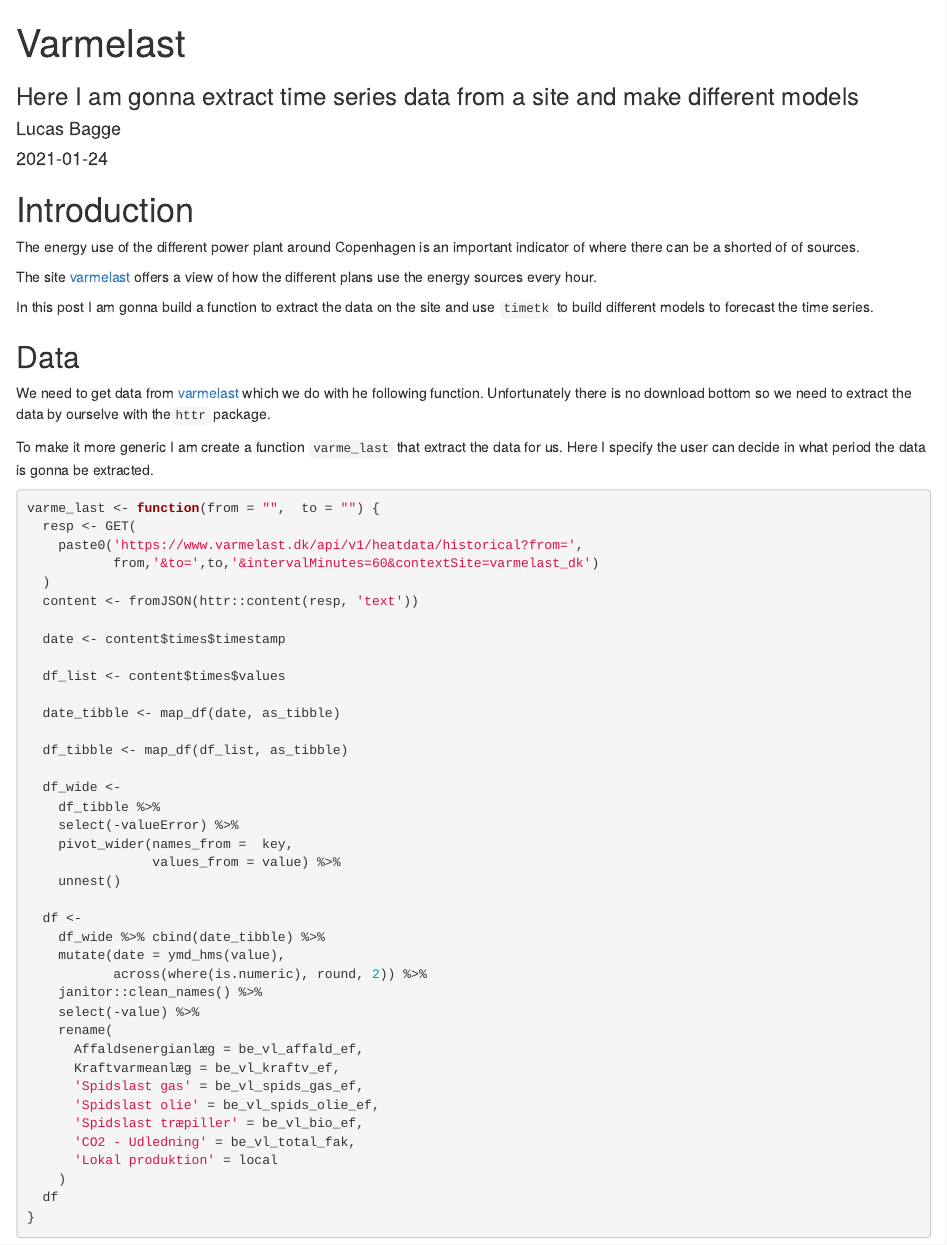
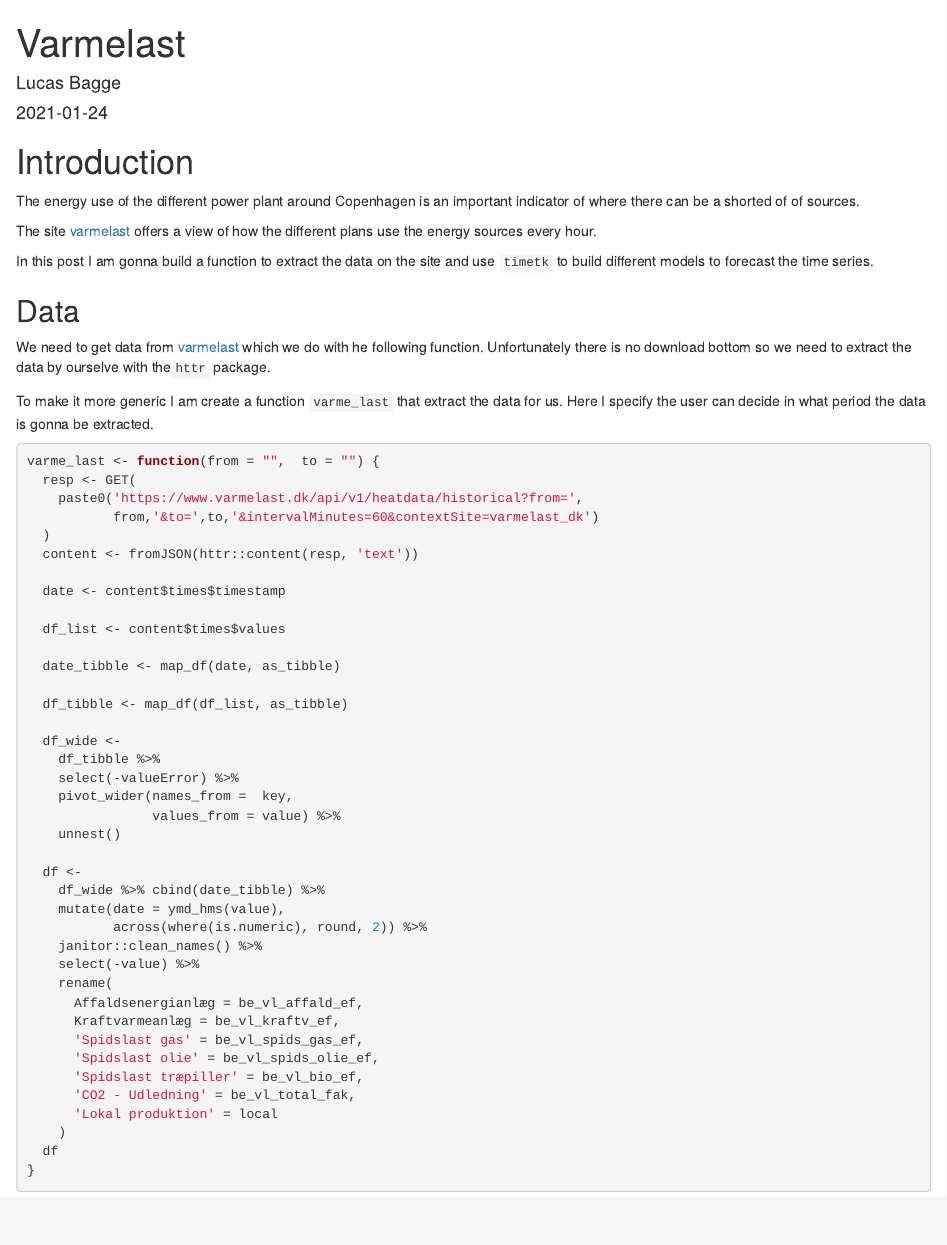
Before and after one commit to lucasbagge/bagge_blog, an R Markdown document (content/blog/2021-01-24-varmelast-time-series-modelling/index.en.Rmarkdown): the page in a window 1100 px wide, from its top. Rendered offline with R 4.5, knitr and Pandoc, with nearby package versions; some code elsewhere in the file could not run offline.

Commit message:
change title and descriptiong for varmelast.

```diff
--- a/content/blog/2021-01-24-varmelast-time-series-modelling/index.en.Rmarkdown
+++ b/content/blog/2021-01-24-varmelast-time-series-modelling/index.en.Rmarkdown
@@ -1,12 +1,16 @@
 ---
-title: Varmelast
+title: 'Varmelast'
 author: Lucas Bagge
 date: '2021-01-24'
 slug: varmelast
-categories: [Time Series]
-tags: [Xgboost, machine learning, prophet]
-subtitle: 'Here I am gonna extract time series data from a site and make different models'
-summary: 'If you want to use tidyverse to make time series models the ´timetk´ is a great tool for that'
+categories:
+- Time Series
+tags:
+- Xgboost
+- machine learning
+- prophet
+subtitle:
+summary: 'Learn how to use ´timetk´ to build time series models.'
 authors: [Lucas Bagge]
 lastmod: '2021-01-24T22:50:11+01:00'
 featured: no
```
Also changed, not shown: content/blog/2021-01-24-varmelast-time-series-modelling/index.en_files/figure-html/unnamed-chunk-10-1.png, content/blog/2021-01-24-varmelast-time-series-modelling/index.en_files/figure-html/unnamed-chunk-20-1.png, content/blog/2021-01-24-varmelast-time-series-modelling/index.en_files/figure-html/unnamed-chunk-22-1.png, content/blog/2021-01-24-varmelast-time-series-modelling/index.en_files/figure-html/unnamed-chunk-7-1.png, 1 other file.
